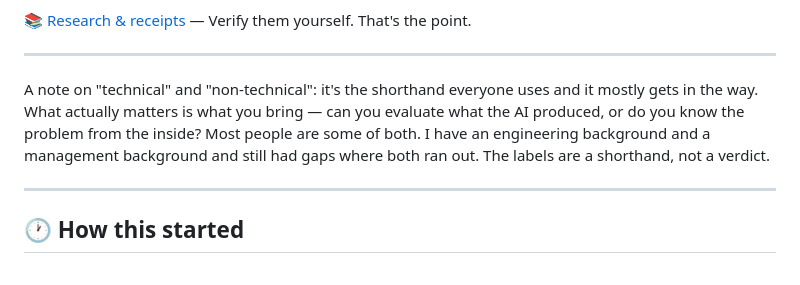
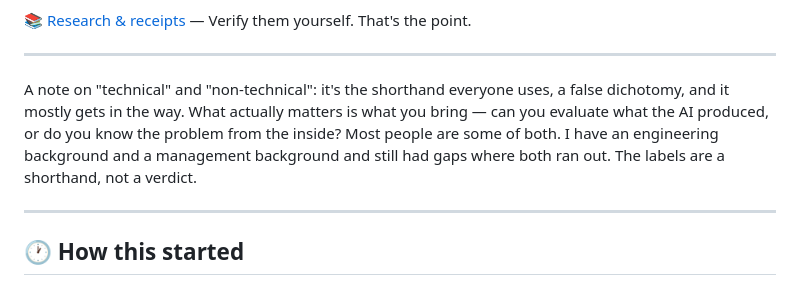
Before and after one commit to akaseahawk/VetAssist-Wilcore-IC-2026, a Markdown page: BUILD_YOUR_OWN.md, the part around the change. Drawn GitHub-style.

```diff
--- a/BUILD_YOUR_OWN.md
+++ b/BUILD_YOUR_OWN.md
@@ -64,7 +64,7 @@ flowchart TD
 
 ---
 
-A note on "technical" and "non-technical": it's the shorthand everyone uses and it mostly gets in the way. What actually matters is what you bring — can you evaluate what the AI produced, or do you know the problem from the inside? Most people are some of both. I have an engineering background and a management background and still had gaps where both ran out. The labels are a shorthand, not a verdict.
+A note on "technical" and "non-technical": it's the shorthand everyone uses, a false dichotomy, and it mostly gets in the way. What actually matters is what you bring — can you evaluate what the AI produced, or do you know the problem from the inside? Most people are some of both. I have an engineering background and a management background and still had gaps where both ran out. The labels are a shorthand, not a verdict.
 
 ---
 
```
